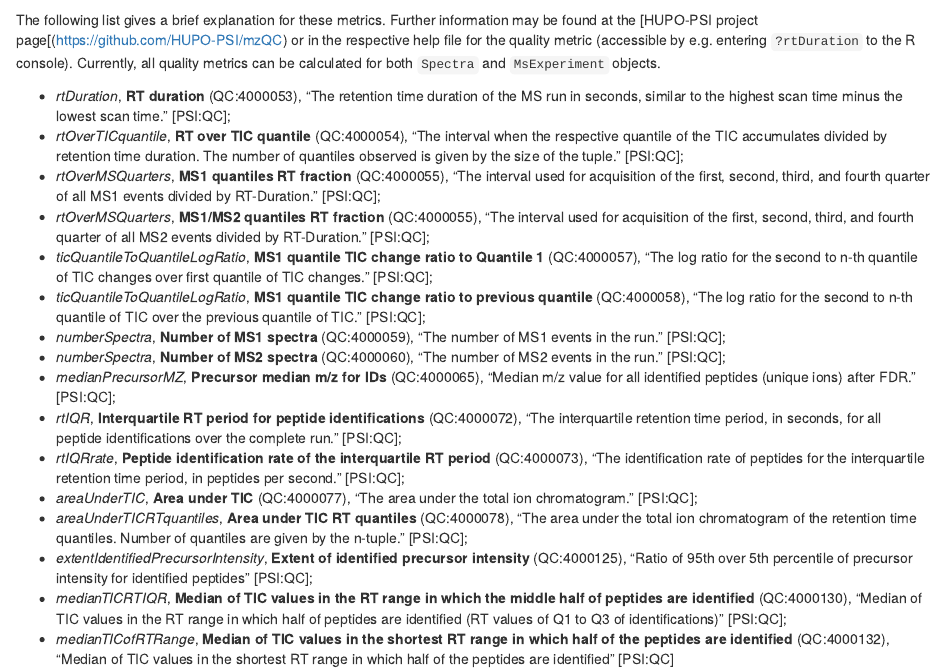
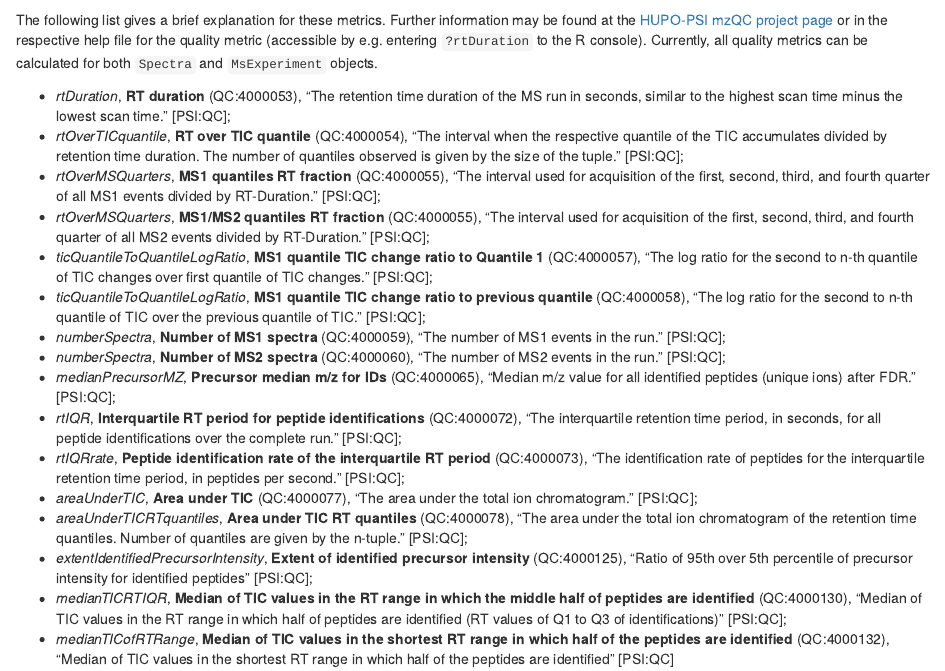
Before and after one commit to tnaake/MsQuality, an R Markdown document (vignettes/msQC.Rmd): the page in a window 1100 px wide, from 2790 px down. Rendered offline with R 4.5, knitr and Pandoc, with nearby package versions; drawn as R Markdown's standard HTML page in place of the format the file asks for; some code elsewhere in the file could not run offline.

Commit message:
fix erreounous link in the vignette

```diff
--- a/vignettes/msQC.Rmd
+++ b/vignettes/msQC.Rmd
@@ -200,7 +200,7 @@ qualityMetrics(msexp_rplc)
 
 The following list gives a brief explanation for these metrics. Further
 information may be found at the
-[HUPO-PSI project page[(https://github.com/HUPO-PSI/mzQC)  or in the
+[HUPO-PSI mzQC project page](https://github.com/HUPO-PSI/mzQC)  or in the
 respective help file for the quality metric (accessible by e.g. entering
 `?rtDuration` to the R console). Currently, all quality metrics can be
 calculated for both `Spectra` and `MsExperiment` objects.
```
